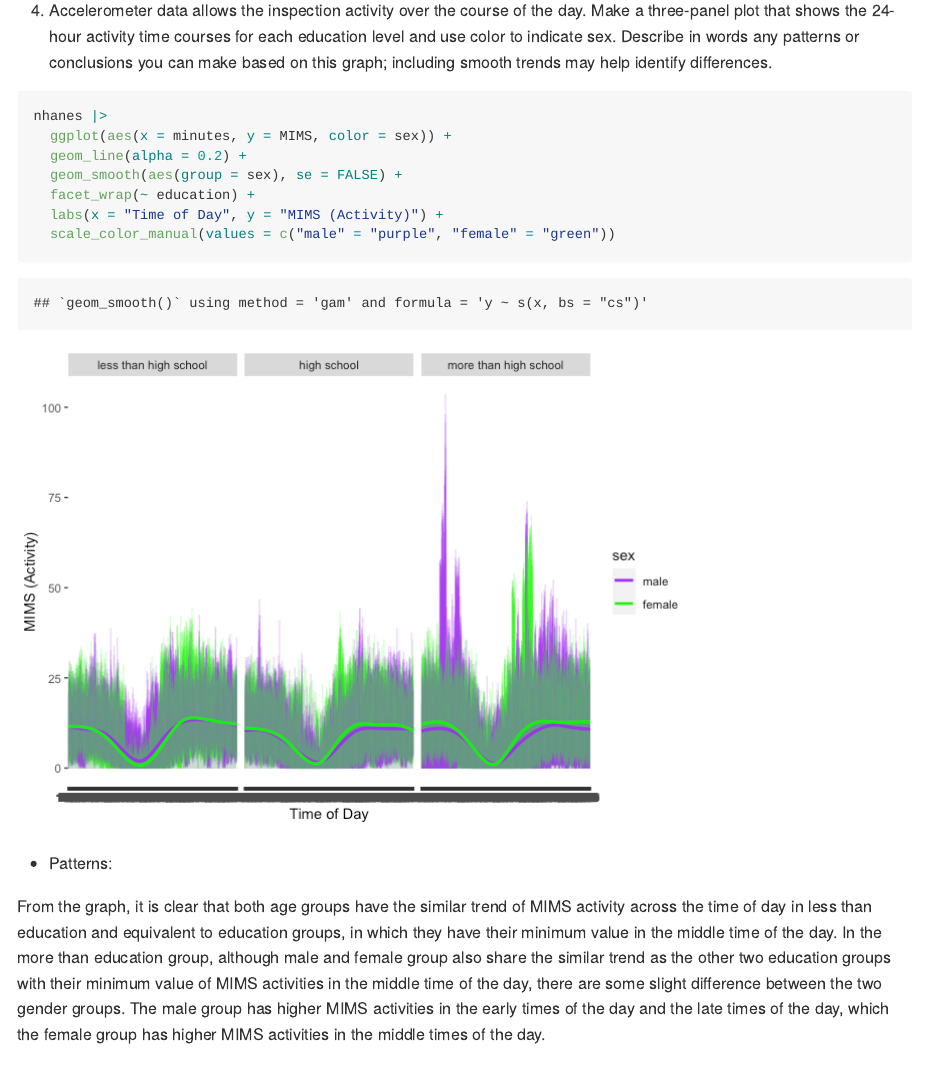
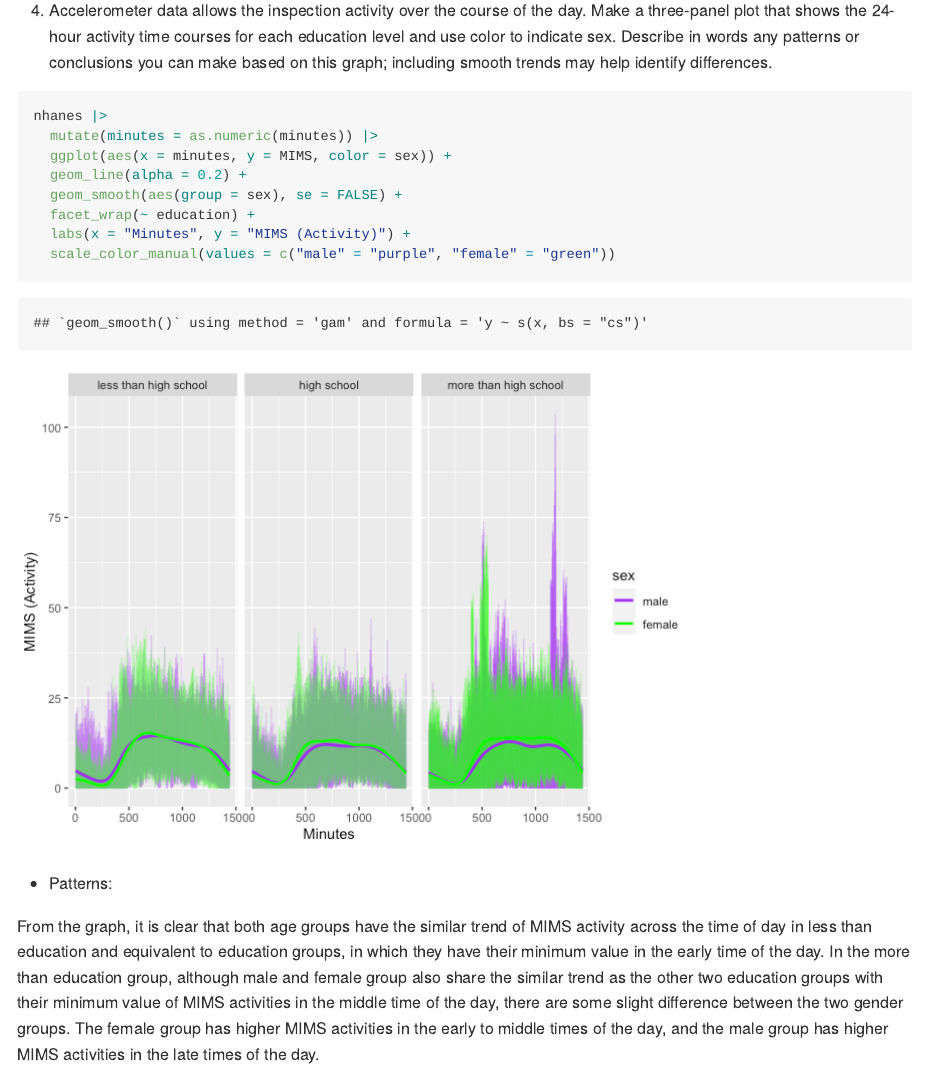
Before and after one commit to BettyWu517/p8105_hw3_qw2418, an R Markdown document (p8105_hw3_qw2418.Rmd): the page in a window 1100 px wide, from 12510 px down. The pictures show the output file p8105_hw3_qw2418.md that the author committed with the source, drawn offline in the style of GitHub; long lines of code are wrapped.

Commit message:
Changed problem 3's final graph and its comment

````diff
--- a/p8105_hw3_qw2418.Rmd
+++ b/p8105_hw3_qw2418.Rmd
@@ -279,11 +279,12 @@ In the more than high school education group, he trend of the female group has a
 
 ```{r}
 nhanes |>
+  mutate(minutes = as.numeric(minutes)) |>
   ggplot(aes(x = minutes, y = MIMS, color = sex)) +
   geom_line(alpha = 0.2) +
   geom_smooth(aes(group = sex), se = FALSE) +
   facet_wrap(~ education) +
-  labs(x = "Time of Day", y = "MIMS (Activity)") +
+  labs(x = "Minutes", y = "MIMS (Activity)") +
   scale_color_manual(values = c("male" = "purple", "female" = "green"))
 
 
@@ -291,4 +292,4 @@ nhanes |>
 
 * Patterns:
 
-From the graph, it is clear that both age groups have the similar trend of MIMS activity across the time of day in less than education and equivalent to education groups, in which they have their minimum value in the middle time of the day. In the more than education group, although male and female group also share the similar trend as the other two education groups with their minimum value of MIMS activities in the middle time of the day, there are some slight difference between the two gender groups. The male group has higher MIMS activities in the early times of the day and the late times of the day, which the female group has higher MIMS activities in the middle times of the day.
+From the graph, it is clear that both age groups have the similar trend of MIMS activity across the time of day in less than education and equivalent to education groups, in which they have their minimum value in the early  time of the day. In the more than education group, although male and female group also share the similar trend as the other two education groups with their minimum value of MIMS activities in the middle time of the day, there are some slight difference between the two gender groups. The female group has higher MIMS activities in the early to middle times of the day, and the male group has higher MIMS activities in the late times of the day.
````
Also changed, not shown: p8105_hw3_qw2418.md, p8105_hw3_qw2418_files/figure-gfm/unnamed-chunk-13-1.png.
